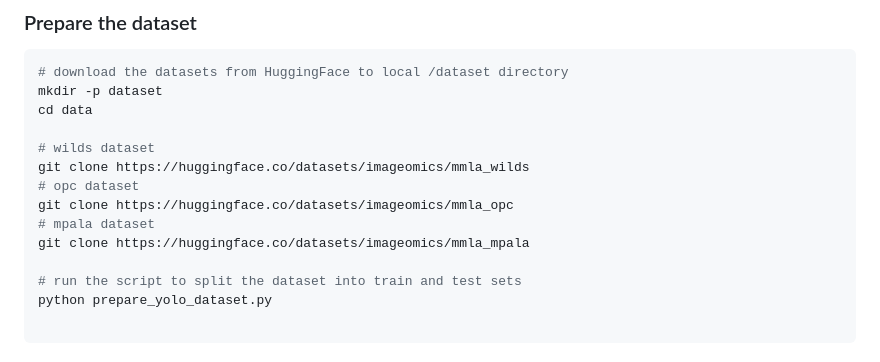
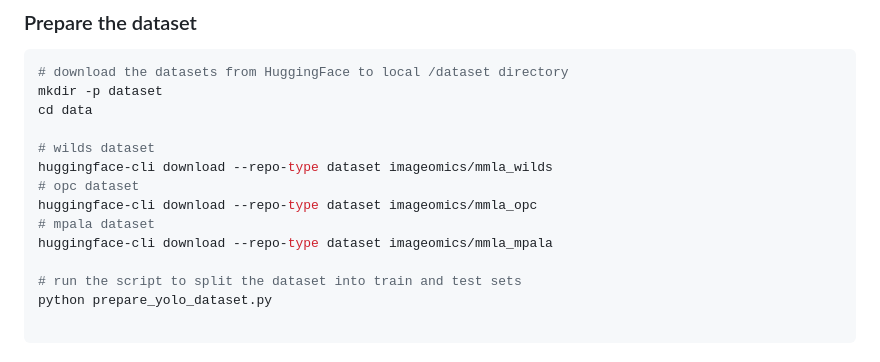
Before and after one commit to Imageomics/mmla, a Markdown page: README.md, the part around the change. GitHub-like rendering.

Commit message:
Update dataset cloning instructions in README
Replaced git clone commands with huggingface-cli download for datasets.

```diff
--- a/README.md
+++ b/README.md
@@ -40,11 +40,11 @@ mkdir -p dataset
 cd data
 
 # wilds dataset
-git clone https://huggingface.co/datasets/imageomics/mmla_wilds
+huggingface-cli download --repo-type dataset imageomics/mmla_wilds
 # opc dataset
-git clone https://huggingface.co/datasets/imageomics/mmla_opc
+huggingface-cli download --repo-type dataset imageomics/mmla_opc
 # mpala dataset
-git clone https://huggingface.co/datasets/imageomics/mmla_mpala
+huggingface-cli download --repo-type dataset imageomics/mmla_mpala
 
 # run the script to split the dataset into train and test sets
 python prepare_yolo_dataset.py
```
